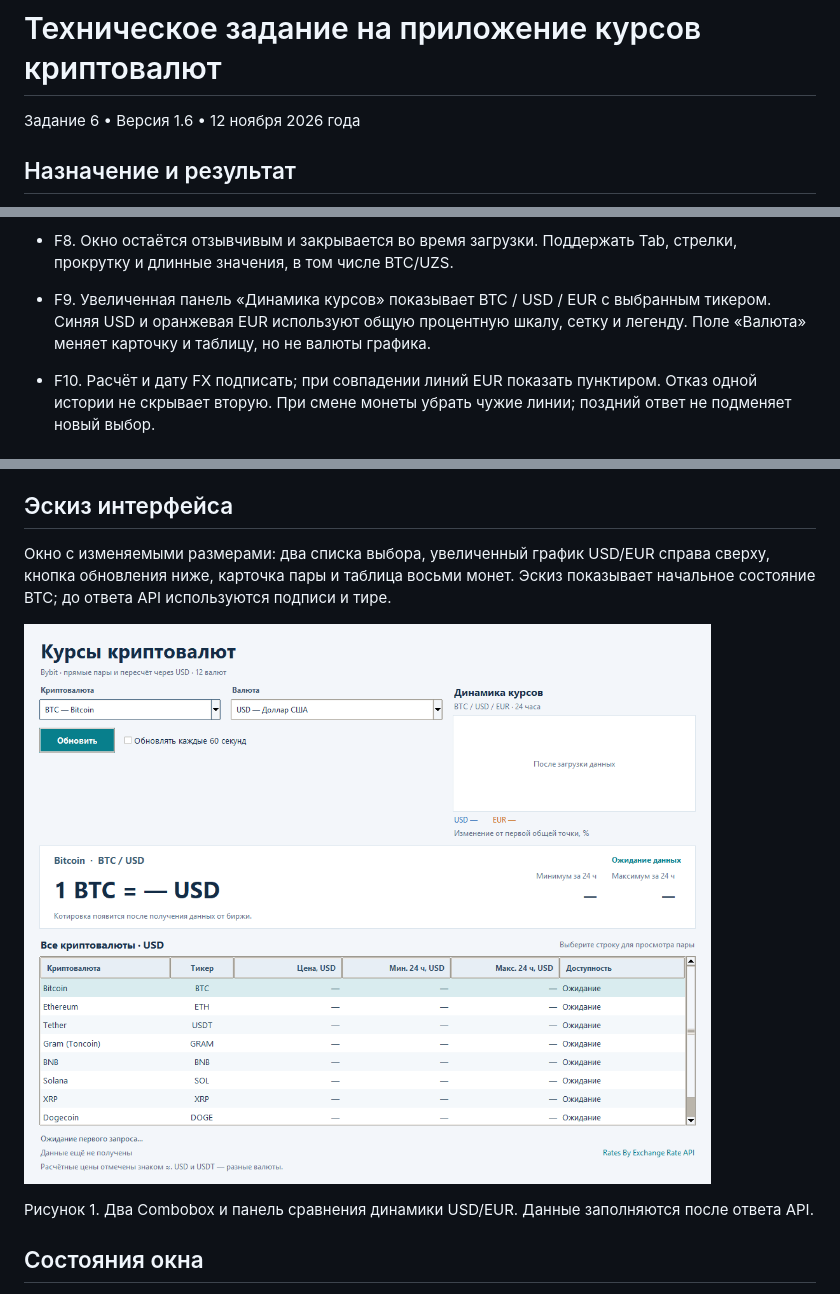
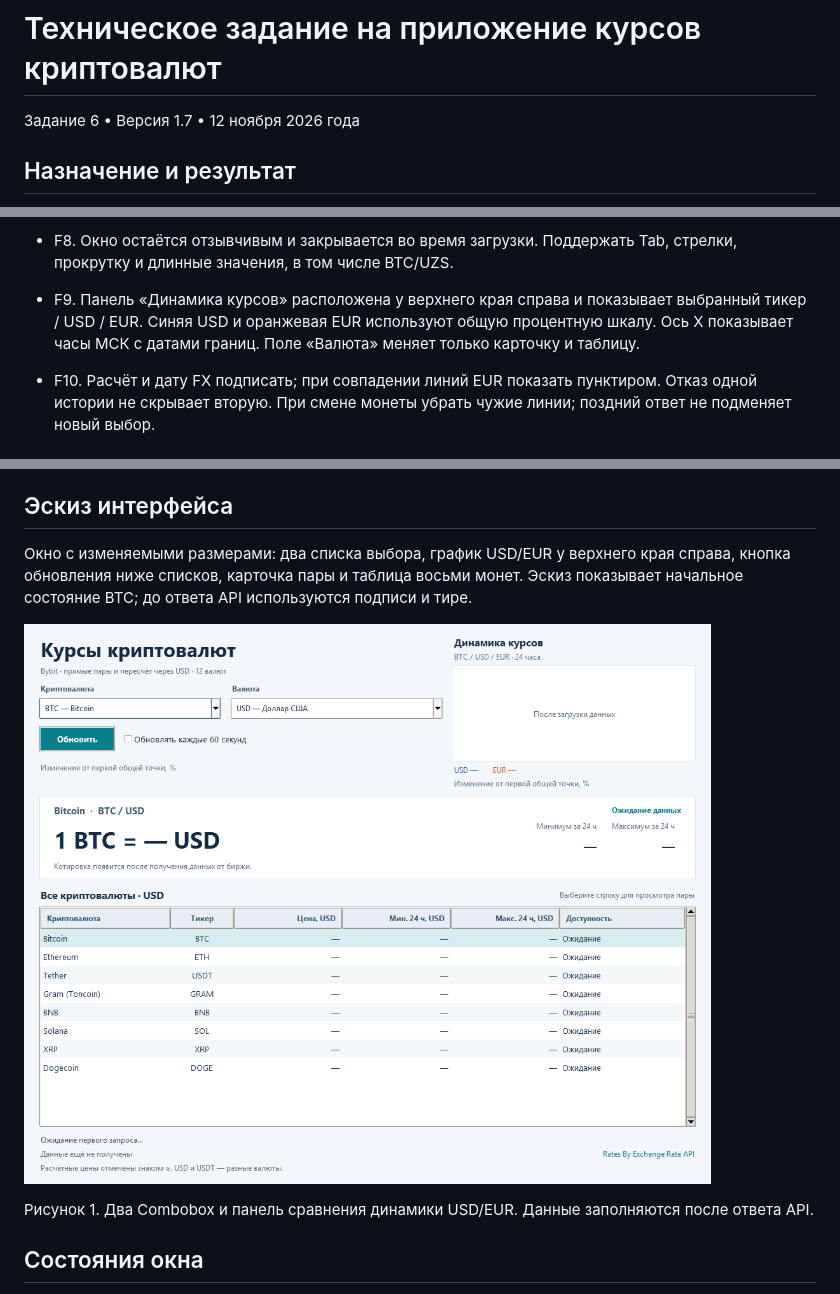
Before and after one commit to Evgeny-68/PPBY, a Markdown page: docs/task6_spec.md, 3 parts joined by grey strips. Drawn GitHub-style; pictures changed too: assets/task6_ui_sketch.png.

Commit message:
Задание 6: поднять график и добавить время МСК на ось X

```diff
--- a/docs/task6_spec.md
+++ b/docs/task6_spec.md
@@ -1,6 +1,6 @@
 # Техническое задание на приложение курсов криптовалют
 
-Задание 6   •   Версия 1.6   •   12 ноября 2026 года
+Задание 6   •   Версия 1.7   •   12 ноября 2026 года
 
 ## Назначение и результат
 
@@ -41,7 +41,7 @@ GRAM — актуальный тикер монеты Gram, ранее Toncoin (
 
 - F8. Окно остаётся отзывчивым и закрывается во время загрузки. Поддержать Tab, стрелки, прокрутку и длинные значения, в том числе BTC/UZS.
 
-- F9. Увеличенная панель «Динамика курсов» показывает BTC / USD / EUR с выбранным тикером. Синяя USD и оранжевая EUR используют общую процентную шкалу, сетку и легенду. Поле «Валюта» меняет карточку и таблицу, но не валюты графика.
+- F9. Панель «Динамика курсов» расположена у верхнего края справа и показывает выбранный тикер / USD / EUR. Синяя USD и оранжевая EUR используют общую процентную шкалу. Ось X показывает часы МСК с датами границ. Поле «Валюта» меняет только карточку и таблицу.
 
 - F10. Расчёт и дату FX подписать; при совпадении линий EUR показать пунктиром. Отказ одной истории не скрывает вторую. При смене монеты убрать чужие линии; поздний ответ не подменяет новый выбор.
 
@@ -55,7 +55,7 @@ Python 3.10 или новее, Tkinter и ttk, requests для HTTPS и JSON; о
 
 ## Эскиз интерфейса
 
-Окно с изменяемыми размерами: два списка выбора, увеличенный график USD/EUR справа сверху, кнопка обновления ниже, карточка пары и таблица восьми монет. Эскиз показывает начальное состояние BTC; до ответа API используются подписи и тире.
+Окно с изменяемыми размерами: два списка выбора, график USD/EUR у верхнего края справа, кнопка обновления ниже списков, карточка пары и таблица восьми монет. Эскиз показывает начальное состояние BTC; до ответа API используются подписи и тире.
 
 ![Эскиз интерфейса](../assets/task6_ui_sketch.png)
 
```
Also changed, not shown: other parts of docs/task6_spec.md (+4 -2 lines), README_task6.md (+8 -1 lines), 2 other files.
